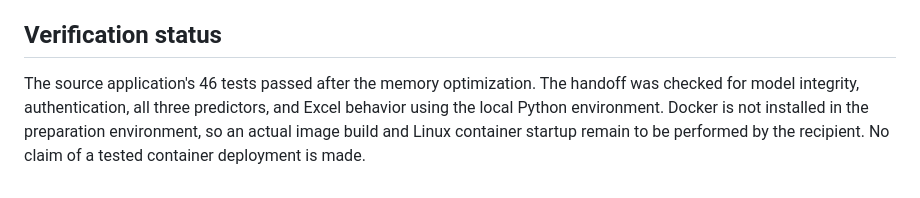
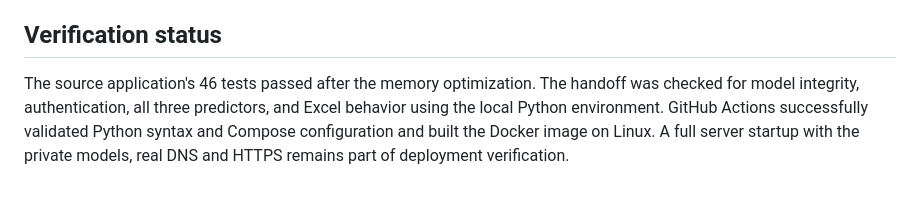
Before and after one commit to kcu3/cvd-ipf-pah-predictor, a Markdown page: README.md, the part around one of its changes. Rendered like a GitHub page.

Commit message:
Link private model release and record successful Linux image build

```diff
--- a/README.md
+++ b/README.md
@@ -60,4 +60,4 @@ The weights and preprocessing summaries are UKBB/BBRU-derived artifacts, not raw
 
 ## Verification status
 
-The source application's 46 tests passed after the memory optimization. The handoff was checked for model integrity, authentication, all three predictors, and Excel behavior using the local Python environment. Docker is not installed in the preparation environment, so an actual image build and Linux container startup remain to be performed by the recipient. No claim of a tested container deployment is made.
+The source application's 46 tests passed after the memory optimization. The handoff was checked for model integrity, authentication, all three predictors, and Excel behavior using the local Python environment. GitHub Actions successfully validated Python syntax and Compose configuration and built the Docker image on Linux. A full server startup with the private models, real DNS and HTTPS remains part of deployment verification.
```
Also changed, not shown: other parts of README.md (+1 -1 lines).
